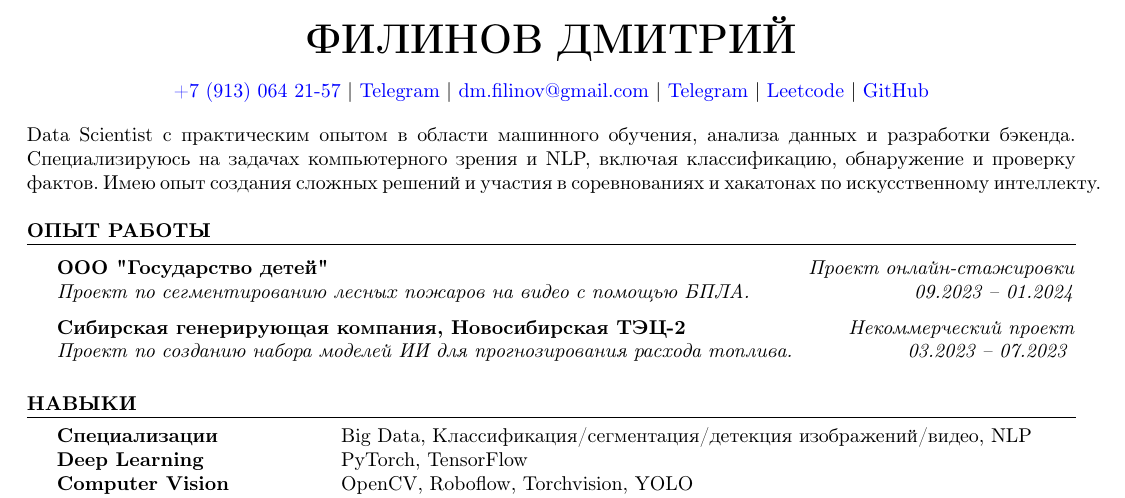
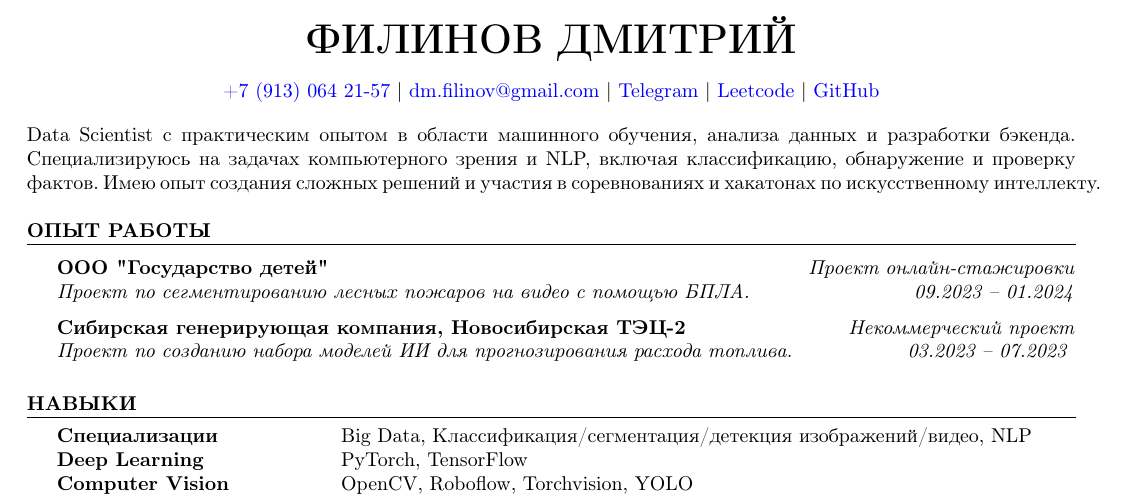
Before and after one commit to D1ffic00lt/cv, a LaTeX CV (cv_Filinov_Dmitry_ru.tex, which reads ru/header.tex): part of the page, cut so that both start at the same text. Compiled offline with pdfLaTeX.

Commit message:
removed duplicates in the header

```diff
--- a/ru/header.tex
+++ b/ru/header.tex
@@ -5,7 +5,6 @@
 \end{center}
 \begin{center}
 \href{tel:+79130642157}{+7 (913) 064 21-57} \textbar\
-\href{https://t.me/d1ffic00lt}{Telegram} \textbar\
 \href{mailto:dm.filinov@gmail.com}{dm.filinov@gmail.com} \textbar\
   \href{https://t.me/D1ffic00lt}{Telegram} \textbar\
   \href{https://leetcode.com/u/D1ffic00lt/}{Leetcode} \textbar\
```
Also changed, not shown: en/header.tex (+0 -1 lines), cv_Filinov_Dmitry.pdf, cv_Filinov_Dmitry_ru.pdf.
